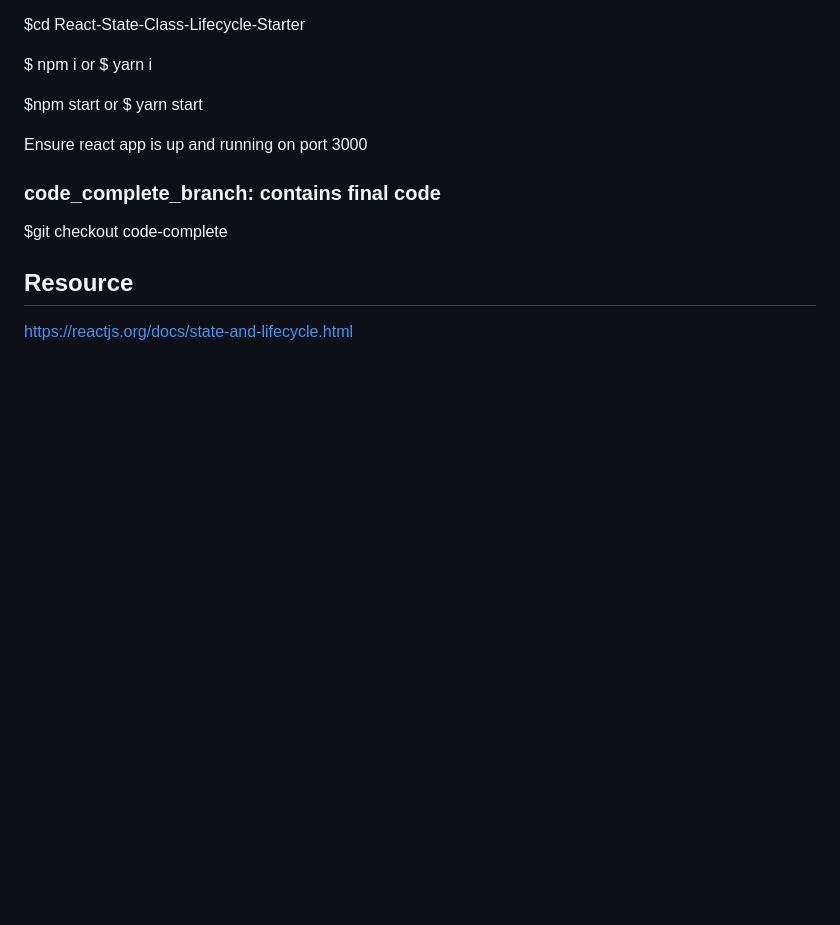
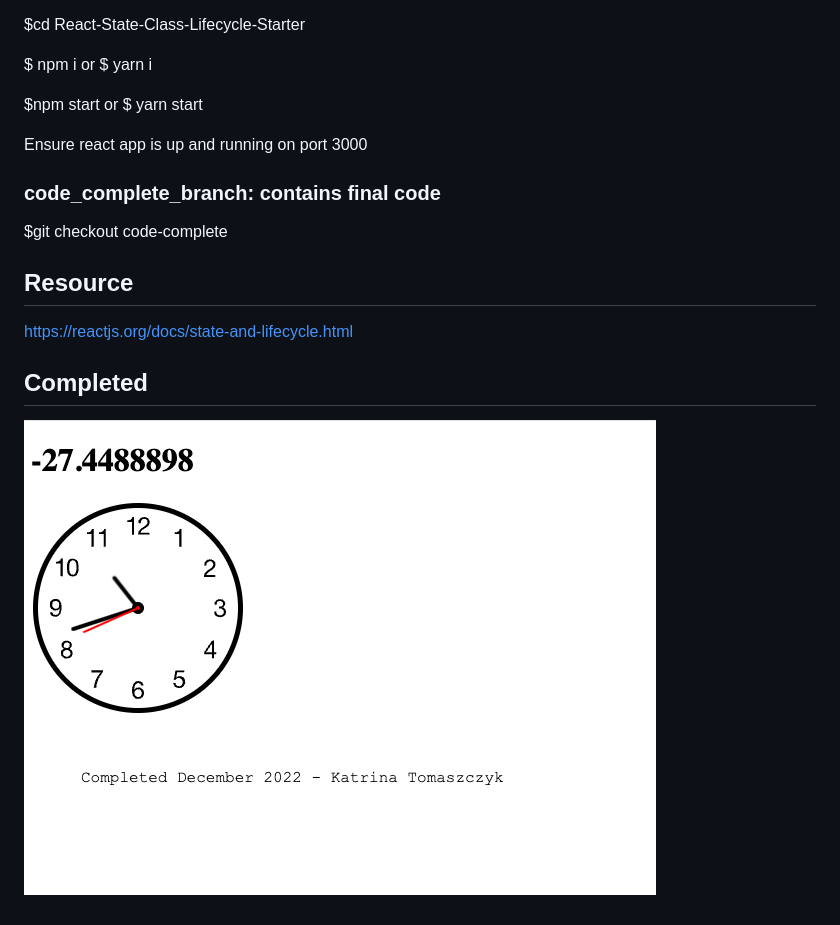
Before and after one commit to KatrinaTom/react-state-class-lifecycle-practice, a Markdown page: README.md, the part around the change. Drawn GitHub-style; pictures changed too: completed_clock.png (added); blank space fills up the shorter version.

Commit message:
updated completed image of clock practice

```diff
--- a/README.md
+++ b/README.md
@@ -19,3 +19,7 @@ $git checkout code-complete
 
 ## Resource
 https://reactjs.org/docs/state-and-lifecycle.html
+
+## Completed
+
+![Image of Completed Clock exercise](completed_clock.png)
```
